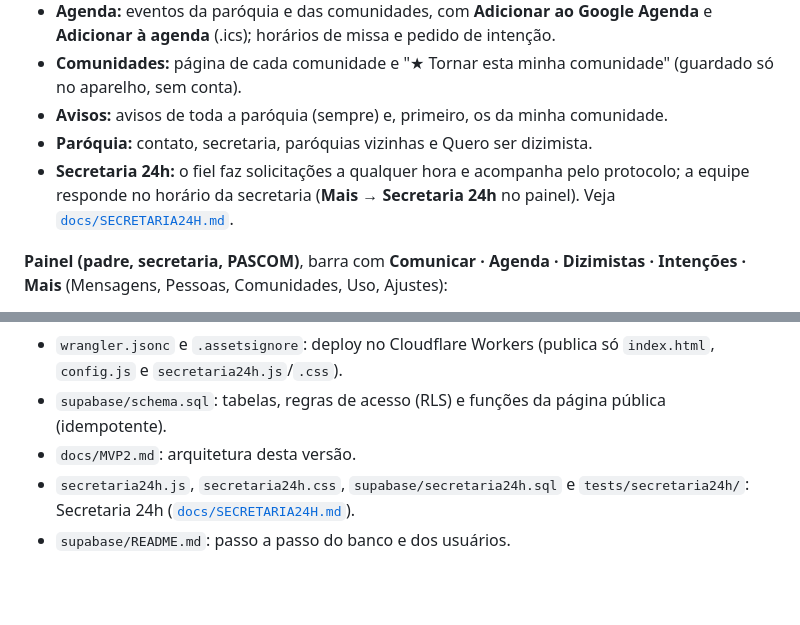
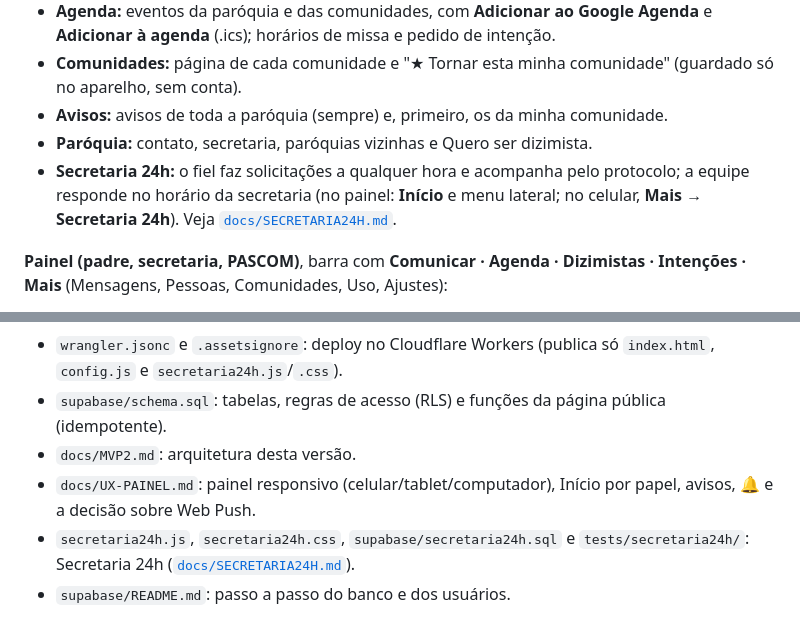
Before and after one commit to Diegolacerda2020/catholic-hub, a Markdown page: README.md, 2 parts joined by grey strips. Drawn GitHub-style; blank space fills up the shorter version.

Commit message:
docs: painel responsivo, Web Push e roteiro do usuario PASCOM
Co-Authored-By: Claude Opus 5.5 <noreply@anthropic.com>

```diff
--- a/README.md
+++ b/README.md
@@ -13,7 +13,7 @@ Sistema simples para uma paróquia se comunicar com paroquianos e dizimistas: pa
 - **Comunidades:** página de cada comunidade e "★ Tornar esta minha comunidade" (guardado só no aparelho, sem conta).
 - **Avisos:** avisos de toda a paróquia (sempre) e, primeiro, os da minha comunidade.
 - **Paróquia:** contato, secretaria, paróquias vizinhas e Quero ser dizimista.
-- **Secretaria 24h:** o fiel faz solicitações a qualquer hora e acompanha pelo protocolo; a equipe responde no horário da secretaria (**Mais → Secretaria 24h** no painel). Veja [`docs/SECRETARIA24H.md`](docs/SECRETARIA24H.md).
+- **Secretaria 24h:** o fiel faz solicitações a qualquer hora e acompanha pelo protocolo; a equipe responde no horário da secretaria (no painel: **Início** e menu lateral; no celular, **Mais → Secretaria 24h**). Veja [`docs/SECRETARIA24H.md`](docs/SECRETARIA24H.md).
 
 **Painel (padre, secretaria, PASCOM)**, barra com **Comunicar · Agenda · Dizimistas · Intenções · Mais** (Mensagens, Pessoas, Comunidades, Uso, Ajustes):
 
@@ -122,6 +122,7 @@ A chave da IA fica só no servidor do Supabase, nunca no `config.js` nem no GitH
 - `wrangler.jsonc` e `.assetsignore`: deploy no Cloudflare Workers (publica só `index.html`, `config.js` e `secretaria24h.js`/`.css`).
 - `supabase/schema.sql`: tabelas, regras de acesso (RLS) e funções da página pública (idempotente).
 - `docs/MVP2.md`: arquitetura desta versão.
+- `docs/UX-PAINEL.md`: painel responsivo (celular/tablet/computador), Início por papel, avisos, 🔔 e a decisão sobre Web Push.
 - `secretaria24h.js`, `secretaria24h.css`, `supabase/secretaria24h.sql` e `tests/secretaria24h/`: Secretaria 24h ([`docs/SECRETARIA24H.md`](docs/SECRETARIA24H.md)).
 - `supabase/README.md`: passo a passo do banco e dos usuários.
 
```
Also changed, not shown: docs/UX-PAINEL.md (added, +146 -0 lines).
